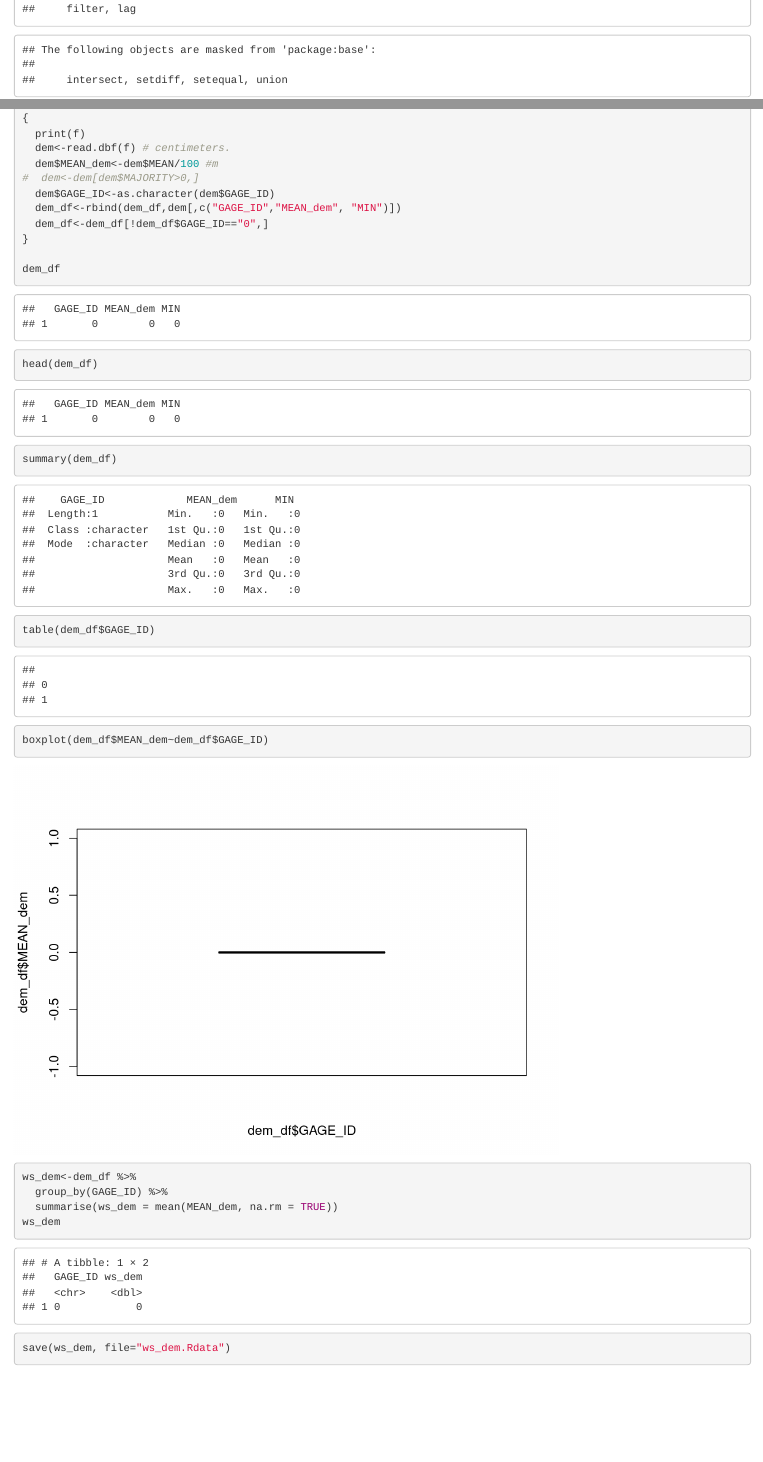
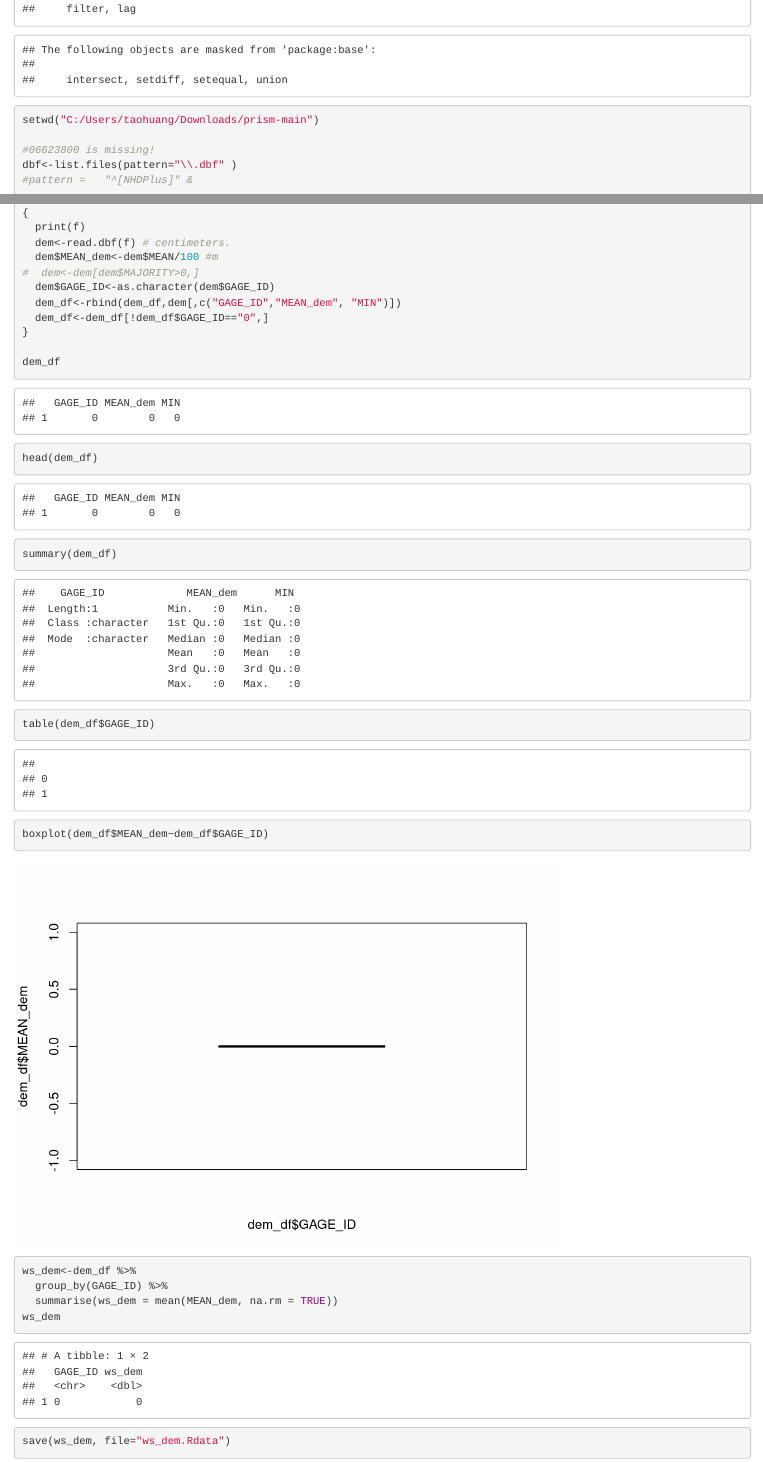
Before and after one commit to th2018/prism, an R Markdown document (combined_DEM.Rmd): the page in a window 1100 px wide, from 310 px down, and a second part further down, joined at a grey line. Rendered offline with R 4.5, knitr and Pandoc, with nearby package versions.

Commit message:
Add files via upload

```diff
--- a/combined_DEM.Rmd
+++ b/combined_DEM.Rmd
@@ -11,6 +11,7 @@
 
 setwd("C:/Users/taohuang/Downloads/prism-main")
 
+#06623800 is missing!
 dbf<-list.files(pattern="\\.dbf" )
 #pattern =   "^[NHDPlus]" &
 
```
